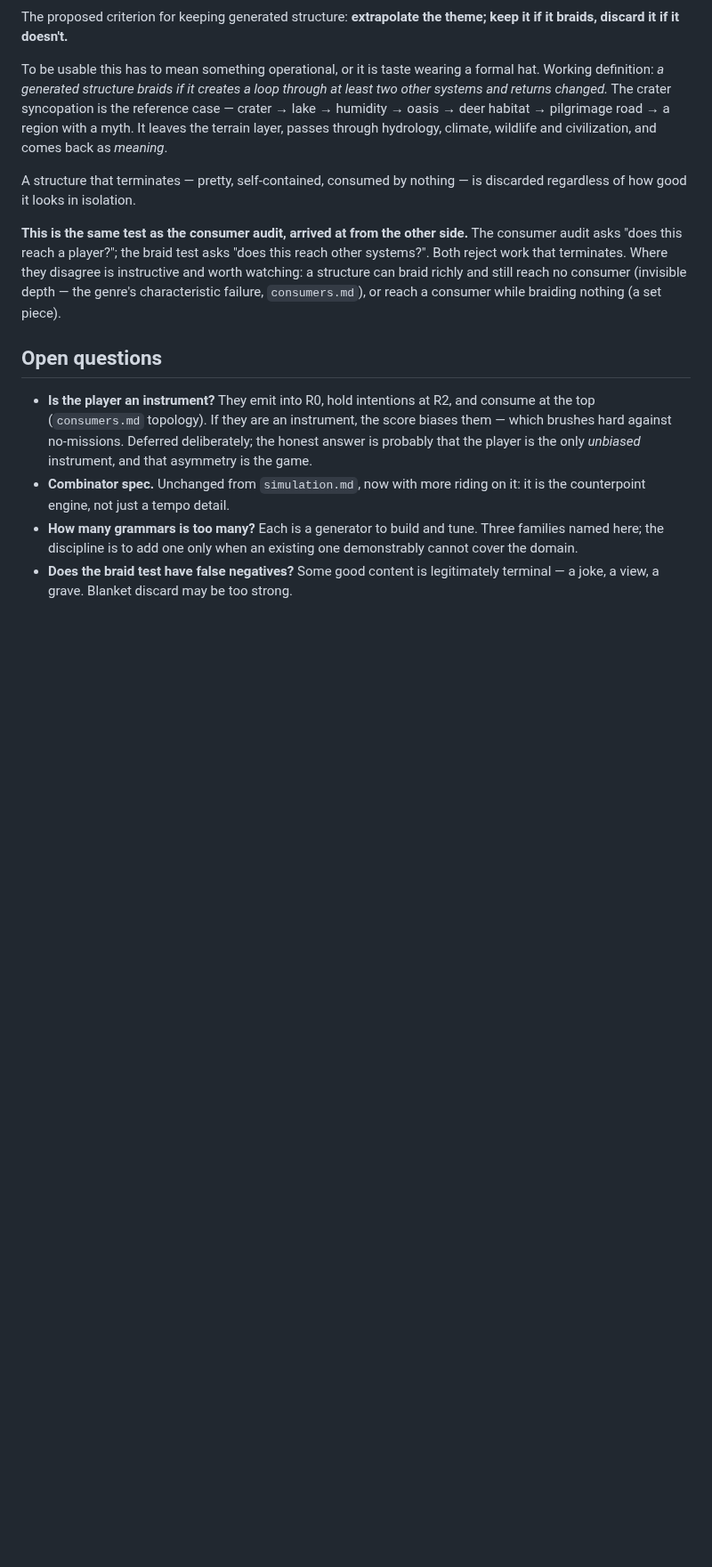
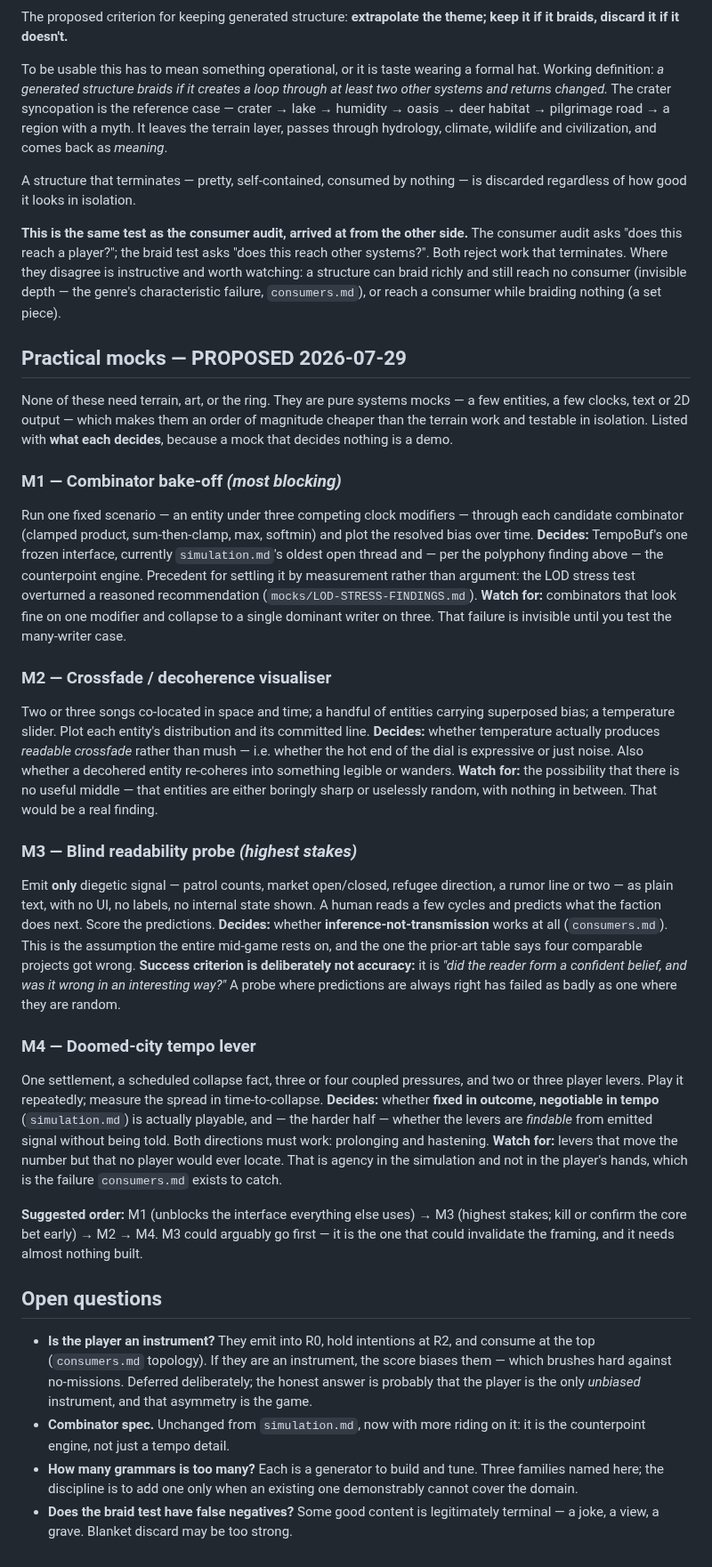
Before and after one commit to shovelhead24/possession, a Markdown page: docs/grammars.md, the part around one of its changes. Shown at 89% size. Rendered like a GitHub page; blank space fills up the shorter version.

Commit message:
docs(grammars): crossfade/decoherence correction, and four practical systems mocks
CORRECTION: the monophony claim was too rigid -- it described the endpoints and
discarded the transition, which is where the readable character lives. A DJ
crossfades; an improviser quotes mid-phrase. Perturbation is the WIDTH of the
commit: where two songs are co-located in both space and time with comparable
weight, the stray space overlaps both and what is emitted is a crossfade.

No new mechanism needed -- softmax temperature IS the decoherence dial. Cold =
sharp commit, one tune clearly played. Hot = flat distribution, lines blur, the
pattern decoheres and may re-cohere elsewhere. simulation.md already ties
temperature to readability; extending it to intention makes legibility,
characterisation and musical ambiguity one dial instead of three systems.

GUARD added: decoherence must not become observation-collapse. It is tempting
to say player attention resolves the ambiguity; observation-never-rerolls is
ratified, so it cannot. Decoherence resolves through EVENTS, never through being
watched -- presence changes fidelity, never outcome, which is what
battles-resolve-unwatched already asserts. The player's intuition is for
ANTICIPATING the re-cohere, not collapsing it; being wrong is unintention
earned honestly.

Four mocks proposed, each with what it DECIDES (a mock that decides nothing is
a demo). None need terrain, art or the ring -- pure systems tests, an order of
magnitude cheaper than the terrain work:
- M1 combinator bake-off: settles TempoBuf's frozen interface, now known to be
  the counterpoint engine. Watch for combinators that pass on one modifier and
  collapse to a dominant writer on three.
- M2 crossfade visualiser: is the hot end of the temperature dial expressive or
  just noise? Real risk that there is no useful middle.
- M3 blind readability probe (HIGHEST STAKES): can a human predict a faction
  from diegetic signal alone? Tests the assumption the whole mid-game rests on,
  and the one four comparable projects got wrong. Success criterion is not
  accuracy but 'confident belief, wrong in an interesting way'.
- M4 doomed-city tempo lever: is fixed-outcome/negotiable-tempo playable, and
  are the levers FINDABLE without being told?

```diff
--- a/docs/grammars.md
+++ b/docs/grammars.md
@@ -72,6 +106,56 @@ work that terminates. Where they disagree is instructive and worth watching: a s
 richly and still reach no consumer (invisible depth — the genre's characteristic failure,
 `consumers.md`), or reach a consumer while braiding nothing (a set piece).
 
+## Practical mocks — PROPOSED 2026-07-29
+
+None of these need terrain, art, or the ring. They are pure systems mocks — a few entities, a few
+clocks, text or 2D output — which makes them an order of magnitude cheaper than the terrain work and
+testable in isolation. Listed with **what each decides**, because a mock that decides nothing is a
+demo.
+
+### M1 — Combinator bake-off *(most blocking)*
+Run one fixed scenario — an entity under three competing clock modifiers — through each candidate
+combinator (clamped product, sum-then-clamp, max, softmin) and plot the resolved bias over time.
+**Decides:** TempoBuf's one frozen interface, currently `simulation.md`'s oldest open thread and
+— per the polyphony finding above — the counterpoint engine. Precedent for settling it by
+measurement rather than argument: the LOD stress test overturned a reasoned recommendation
+(`mocks/LOD-STRESS-FINDINGS.md`).
+**Watch for:** combinators that look fine on one modifier and collapse to a single dominant writer
+on three. That failure is invisible until you test the many-writer case.
+
+### M2 — Crossfade / decoherence visualiser
+Two or three songs co-located in space and time; a handful of entities carrying superposed bias;
+a temperature slider. Plot each entity's distribution and its committed line.
+**Decides:** whether temperature actually produces *readable crossfade* rather than mush — i.e.
+whether the hot end of the dial is expressive or just noise. Also whether a decohered entity
+re-coheres into something legible or wanders.
+**Watch for:** the possibility that there is no useful middle — that entities are either boringly
+sharp or uselessly random, with nothing in between. That would be a real finding.
+
+### M3 — Blind readability probe *(highest stakes)*
+Emit **only** diegetic signal — patrol counts, market open/closed, refugee direction, a rumor line
+or two — as plain text, with no UI, no labels, no internal state shown. A human reads a few cycles
+and predicts what the faction does next. Score the predictions.
+**Decides:** whether **inference-not-transmission** works at all (`consumers.md`). This is the
+assumption the entire mid-game rests on, and the one the prior-art table says four comparable
+projects got wrong.
+**Success criterion is deliberately not accuracy:** it is *"did the reader form a confident belief,
+and was it wrong in an interesting way?"* A probe where predictions are always right has failed as
+badly as one where they are random.
+
+### M4 — Doomed-city tempo lever
+One settlement, a scheduled collapse fact, three or four coupled pressures, and two or three player
+levers. Play it repeatedly; measure the spread in time-to-collapse.
+**Decides:** whether **fixed in outcome, negotiable in tempo** (`simulation.md`) is actually
+playable, and — the harder half — whether the levers are *findable* from emitted signal without
+being told. Both directions must work: prolonging and hastening.
+**Watch for:** levers that move the number but that no player would ever locate. That is agency in
+the simulation and not in the player's hands, which is the failure `consumers.md` exists to catch.
+
+**Suggested order:** M1 (unblocks the interface everything else uses) → M3 (highest stakes; kill or
+confirm the core bet early) → M2 → M4. M3 could arguably go first — it is the one that could
+invalidate the framing, and it needs almost nothing built.
+
 ## Open questions
 
 - **Is the player an instrument?** They emit into R0, hold intentions at R2, and consume at the top
```
Also changed, not shown: other parts of docs/grammars.md (+34 -0 lines).
